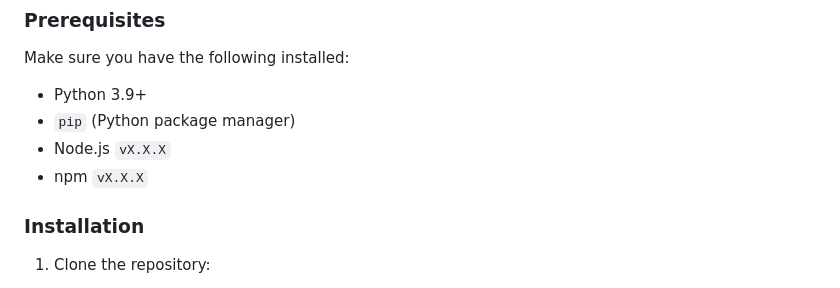
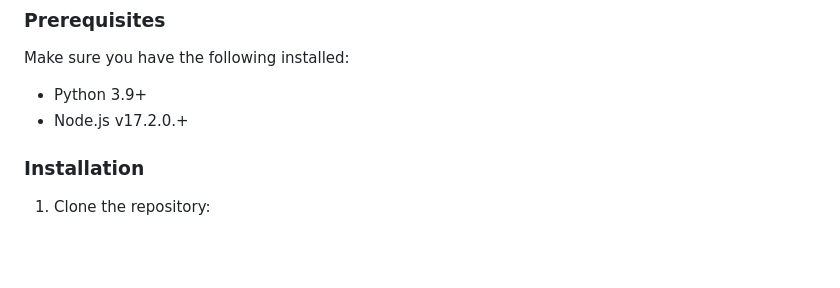
Before and after one commit to TimTrst/LLM-Code-Understanding, a Markdown page: README.md, the part around the change. Rendered like a GitHub page; blank space fills up the shorter version.

Commit message:
adjusted readme again..

```diff
--- a/README.md
+++ b/README.md
@@ -37,9 +37,7 @@ This web application is designed to help novice programmers understand and pract
 Make sure you have the following installed:
 
 - Python 3.9+
-- `pip` (Python package manager)
-- Node.js `vX.X.X`
-- npm `vX.X.X`
+- Node.js v17.2.0.+
 
 ### Installation
 
```
